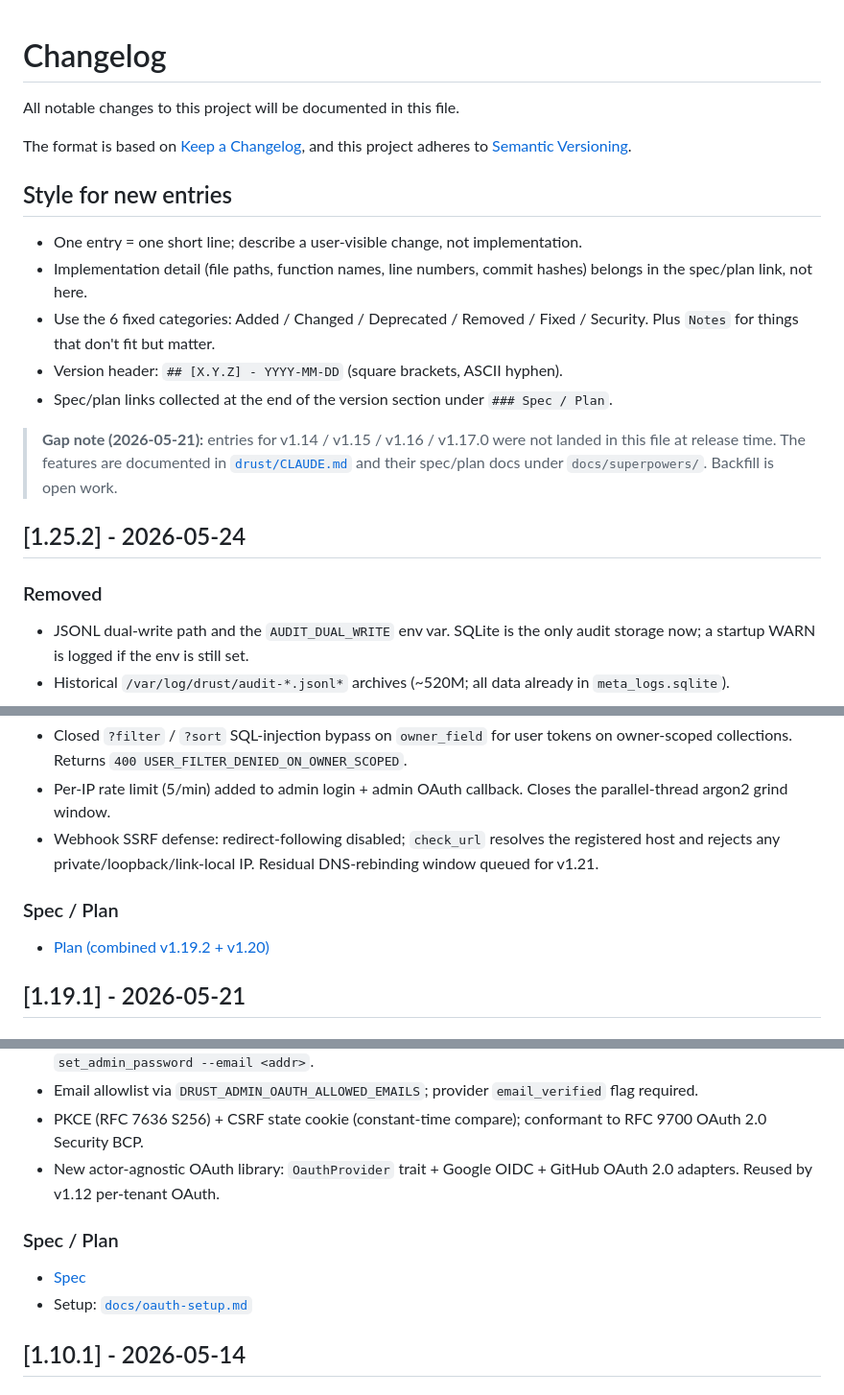
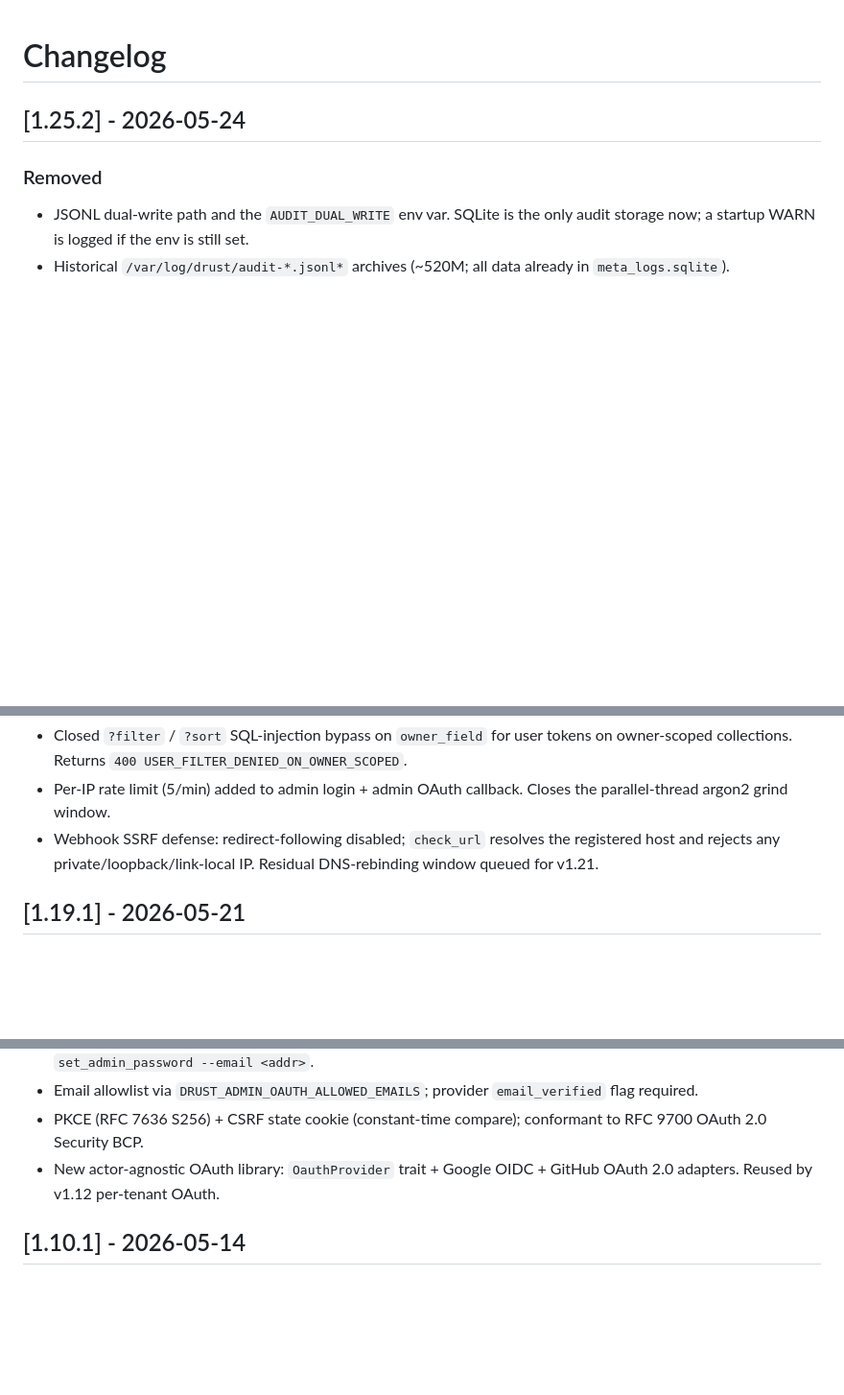
Before and after one commit to KaelLim/drust, a Markdown page: CHANGELOG.md, 3 parts joined by grey strips. Shown at 96% size. Rendered like a GitHub page; blank space fills up the shorter version.

```diff
--- a/CHANGELOG.md
+++ b/CHANGELOG.md
@@ -1,19 +1,4 @@
 # Changelog
-
-All notable changes to this project will be documented in this file.
-
-The format is based on [Keep a Changelog](https://keepachangelog.com/en/1.1.0/),
-and this project adheres to [Semantic Versioning](https://semver.org/spec/v2.0.0.html).
-
-## Style for new entries
-
-- One entry = one short line; describe a user-visible change, not implementation.
-- Implementation detail (file paths, function names, line numbers, commit hashes) belongs in the spec/plan link, not here.
-- Use the 6 fixed categories: Added / Changed / Deprecated / Removed / Fixed / Security. Plus `Notes` for things that don't fit but matter.
-- Version header: `## [X.Y.Z] - YYYY-MM-DD` (square brackets, ASCII hyphen).
-- Spec/plan links collected at the end of the version section under `### Spec / Plan`.
-
-> **Gap note (2026-05-21):** entries for v1.14 / v1.15 / v1.16 / v1.17.0 were not landed in this file at release time. The features are documented in [`drust/CLAUDE.md`](CLAUDE.md) and their spec/plan docs under `docs/superpowers/`. Backfill is open work.
 
 ## [1.25.2] - 2026-05-24
 
@@ -107,9 +83,6 @@ and this project adheres to [Semantic Versioning](https://semver.org/spec/v2.0.0
 - Per-IP rate limit (5/min) added to admin login + admin OAuth callback. Closes the parallel-thread argon2 grind window.
 - Webhook SSRF defense: redirect-following disabled; `check_url` resolves the registered host and rejects any private/loopback/link-local IP. Residual DNS-rebinding window queued for v1.21.
 
-### Spec / Plan
-- [Plan (combined v1.19.2 + v1.20)](../docs/superpowers/plans/2026-05-21-drust-v1192-v120-patch.md)
-
 ## [1.19.1] - 2026-05-21
 
 ### Fixed
@@ -235,10 +191,6 @@ and this project adheres to [Semantic Versioning](https://semver.org/spec/v2.0.0
 - Email allowlist via `DRUST_ADMIN_OAUTH_ALLOWED_EMAILS`; provider `email_verified` flag required.
 - PKCE (RFC 7636 S256) + CSRF state cookie (constant-time compare); conformant to RFC 9700 OAuth 2.0 Security BCP.
 - New actor-agnostic OAuth library: `OauthProvider` trait + Google OIDC + GitHub OAuth 2.0 adapters. Reused by v1.12 per-tenant OAuth.
-
-### Spec / Plan
-- [Spec](../docs/superpowers/specs/2026-05-14-drust-admin-oauth-design.md)
-- Setup: [`docs/oauth-setup.md`](docs/oauth-setup.md)
 
 ## [1.10.1] - 2026-05-14
 
```
Also changed, not shown: other parts of CHANGELOG.md (+0 -32 lines).
